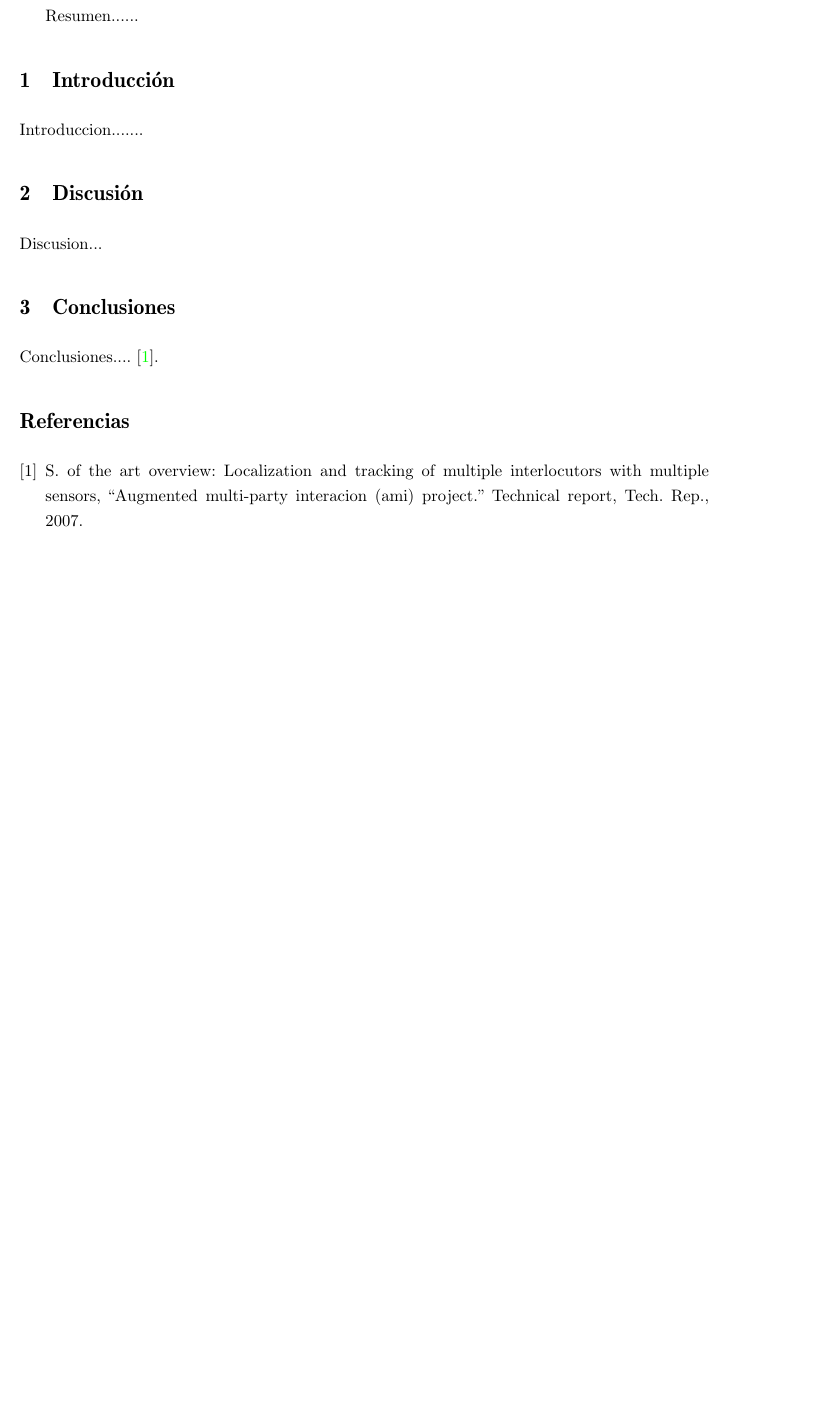
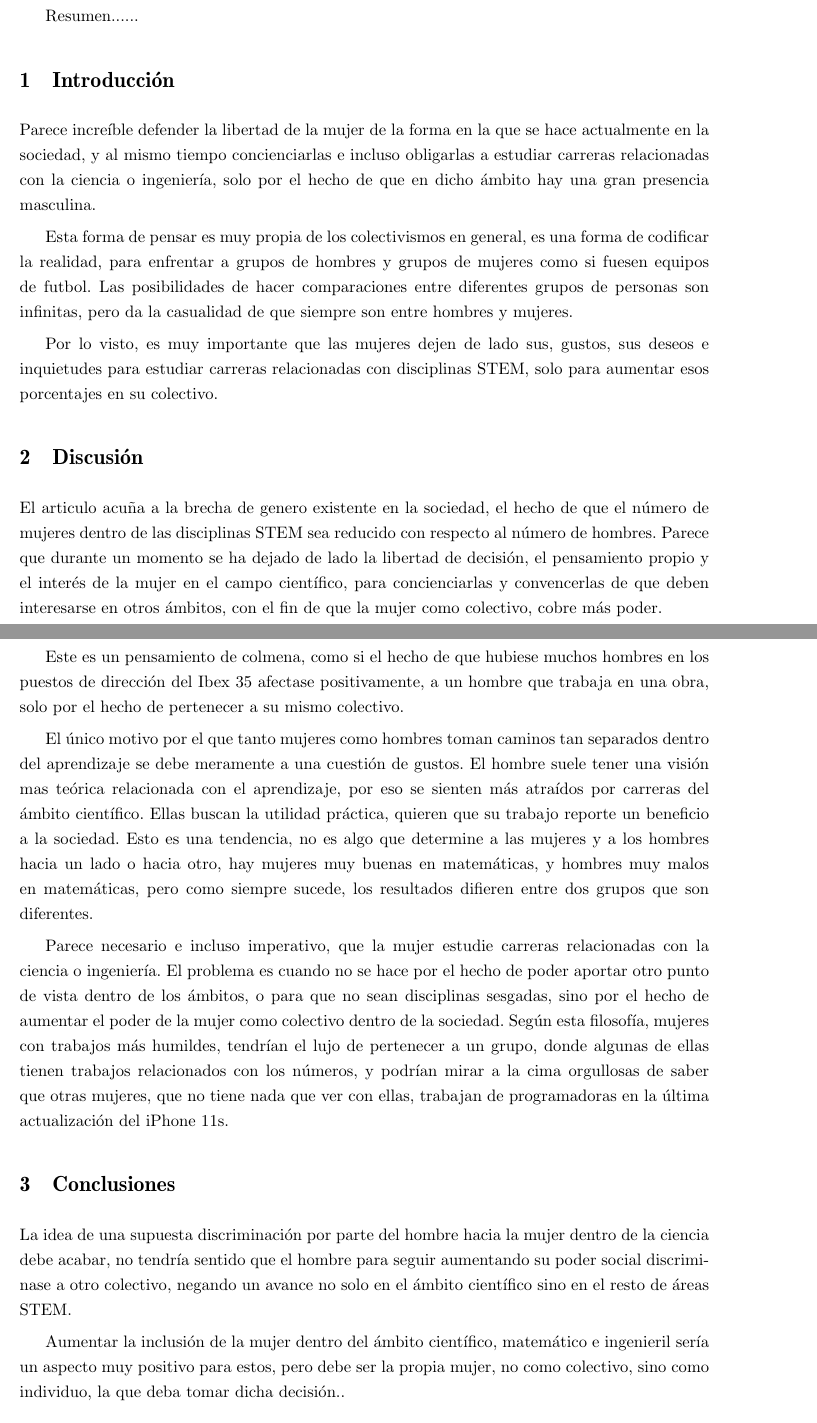
Before and after one commit to Marquez-David/TECNOLOGIAS-SOCIEDAD-DIGITAL, a LaTeX document (TC2-E6/TC2/TC2-Yanguas-Larena-Marquez-E6.tex): part of the page before the commit and two parts of pages 1 and 2 of 2 after it, the two joined at a grey line, cut so that both start at the same text, the shorter picture padded with empty space. Compiled offline with pdfLaTeX.

Commit message:
Cambios TC2
Falta algo de contenido y hacer resumen.

```diff
--- a/TC2-E6/TC2/TC2-Yanguas-Larena-Marquez-E6.tex
+++ b/TC2-E6/TC2/TC2-Yanguas-Larena-Marquez-E6.tex
@@ -35,17 +35,53 @@ Resumen......
 \section{Introducción}
 \label{sec:introduccion}
 
-Introduccion.......
+Parece increíble defender la libertad de la mujer de la forma en la que se hace actualmente en la sociedad,
+y al mismo tiempo concienciarlas e incluso obligarlas a estudiar carreras relacionadas con la ciencia o ingeniería,
+solo por el hecho de que en dicho ámbito hay una gran presencia masculina.
 
+Esta forma de pensar es muy propia de los colectivismos en general, es una forma de codificar la realidad, para
+enfrentar a grupos de hombres y grupos de mujeres como si fuesen equipos de futbol. Las posibilidades de hacer
+comparaciones entre diferentes grupos de personas son infinitas, pero da la casualidad de que siempre son entre
+hombres y mujeres.
+
+Por lo visto, es muy importante que las mujeres dejen de lado sus, gustos, sus deseos e inquietudes para estudiar
+carreras relacionadas con disciplinas STEM, solo para aumentar esos porcentajes en su colectivo.
 
 \section{Discusión}
 \label{sec:discusion}
 
-Discusion...
+El articulo acuña a la brecha de genero existente en la sociedad, el hecho de que el número de mujeres dentro de las
+disciplinas STEM sea reducido con respecto al número de hombres. Parece que durante un momento se ha dejado de
+lado la libertad de decisión, el pensamiento propio y el interés de la mujer en el campo científico, para concienciarlas y
+convencerlas de que deben interesarse en otros ámbitos, con el fin de que la mujer como colectivo, cobre más poder.
+
+Este es un pensamiento de colmena, como si el hecho de que hubiese muchos hombres en los puestos de dirección del
+Ibex 35 afectase positivamente, a un hombre que trabaja en una obra, solo por el hecho de pertenecer a su mismo colectivo.
+
+El único motivo por el que tanto mujeres como hombres toman caminos tan separados dentro del aprendizaje se debe
+meramente a una cuestión de gustos. El hombre suele tener una visión mas teórica relacionada con el aprendizaje, por
+eso se sienten más atraídos por carreras del ámbito científico. Ellas buscan la utilidad práctica, quieren que su trabajo
+reporte un beneficio a la sociedad. Esto es una tendencia, no es algo que determine a las mujeres y a los hombres hacia
+un lado o hacia otro, hay mujeres muy buenas en matemáticas, y hombres muy malos en matemáticas, pero como siempre
+sucede, los resultados difieren entre dos grupos que son diferentes.
+
+Parece necesario e incluso imperativo, que la mujer estudie carreras relacionadas con la ciencia o ingeniería. El problema es
+cuando no se hace por el hecho de poder aportar otro punto de vista dentro de los ámbitos, o para que no sean disciplinas
+sesgadas, sino por el hecho de aumentar el poder de la mujer como colectivo dentro de la sociedad. Según esta filosofía,
+mujeres con trabajos más humildes, tendrían el lujo de pertenecer a un grupo, donde algunas de ellas tienen trabajos
+ relacionados con los números, y podrían mirar a la cima orgullosas de saber que otras mujeres, que no tiene nada que ver
+ con ellas, trabajan de programadoras en la última actualización del iPhone 11s.
+
 
 \section{Conclusiones}
 \label{sec:conclusiones}
-Conclusiones.... \cite{AMI}.
+
+La idea de una supuesta discriminación por parte del hombre hacia la mujer dentro de la ciencia debe acabar, no tendría
+sentido que el hombre para seguir aumentando su poder social discriminase a otro colectivo, negando un avance no solo
+en el ámbito científico sino en el resto de áreas STEM.
+
+Aumentar la inclusión de la mujer dentro del ámbito científico, matemático e ingenieril sería un aspecto muy positivo para
+estos, pero debe ser la propia mujer, no como colectivo, sino como individuo, la que deba tomar dicha decisión.\nocite{maldita}.
 
 \input{../Book/biblio/bibliography.tex}
 
```
Also changed, not shown: TC2-E6/Book/biblio/biblio.bib (+12 -0 lines), TC2-E6/TC2/TC2-Yanguas-Larena-Marquez-E6.pdf, 2 other files.
